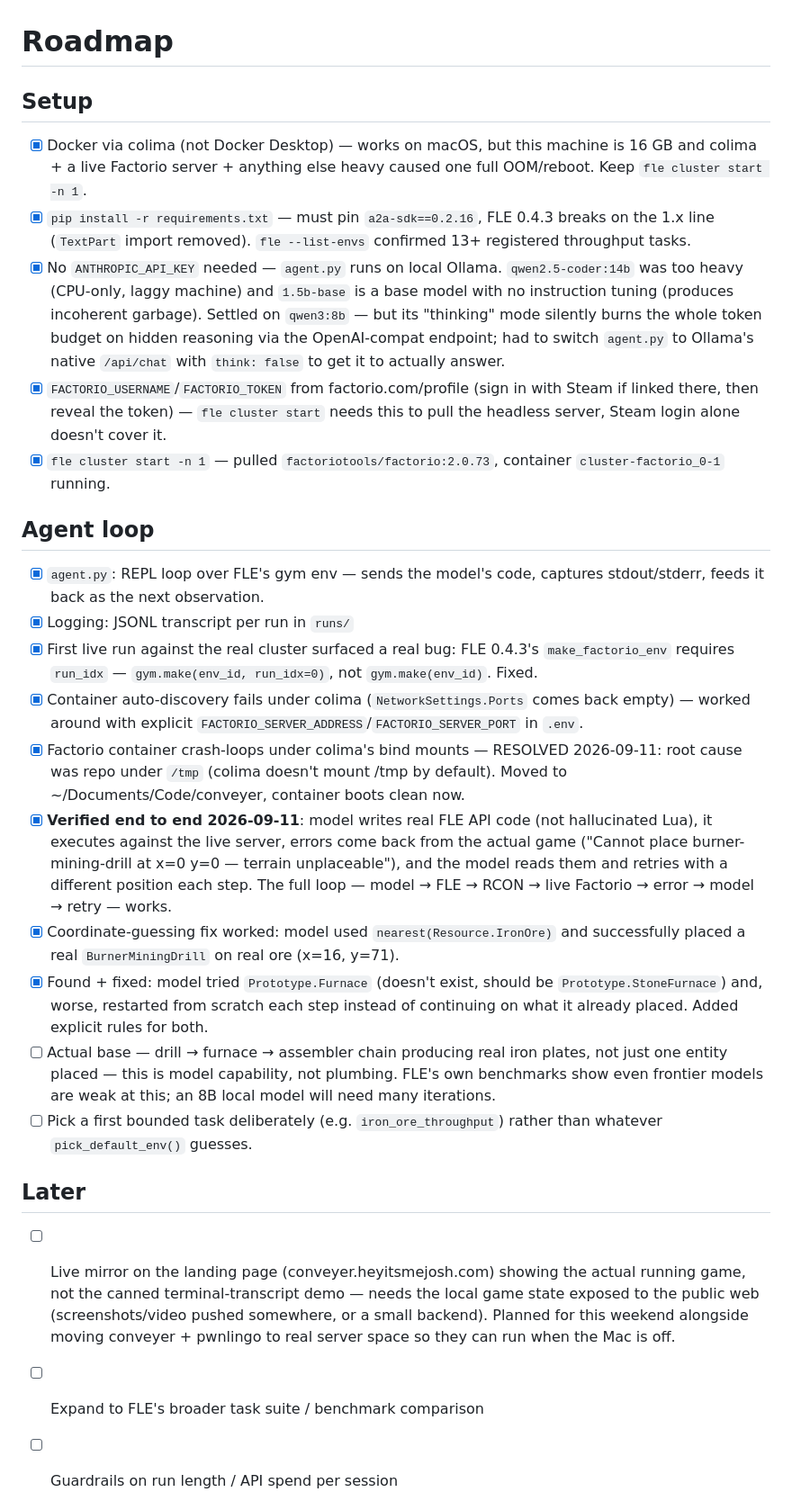
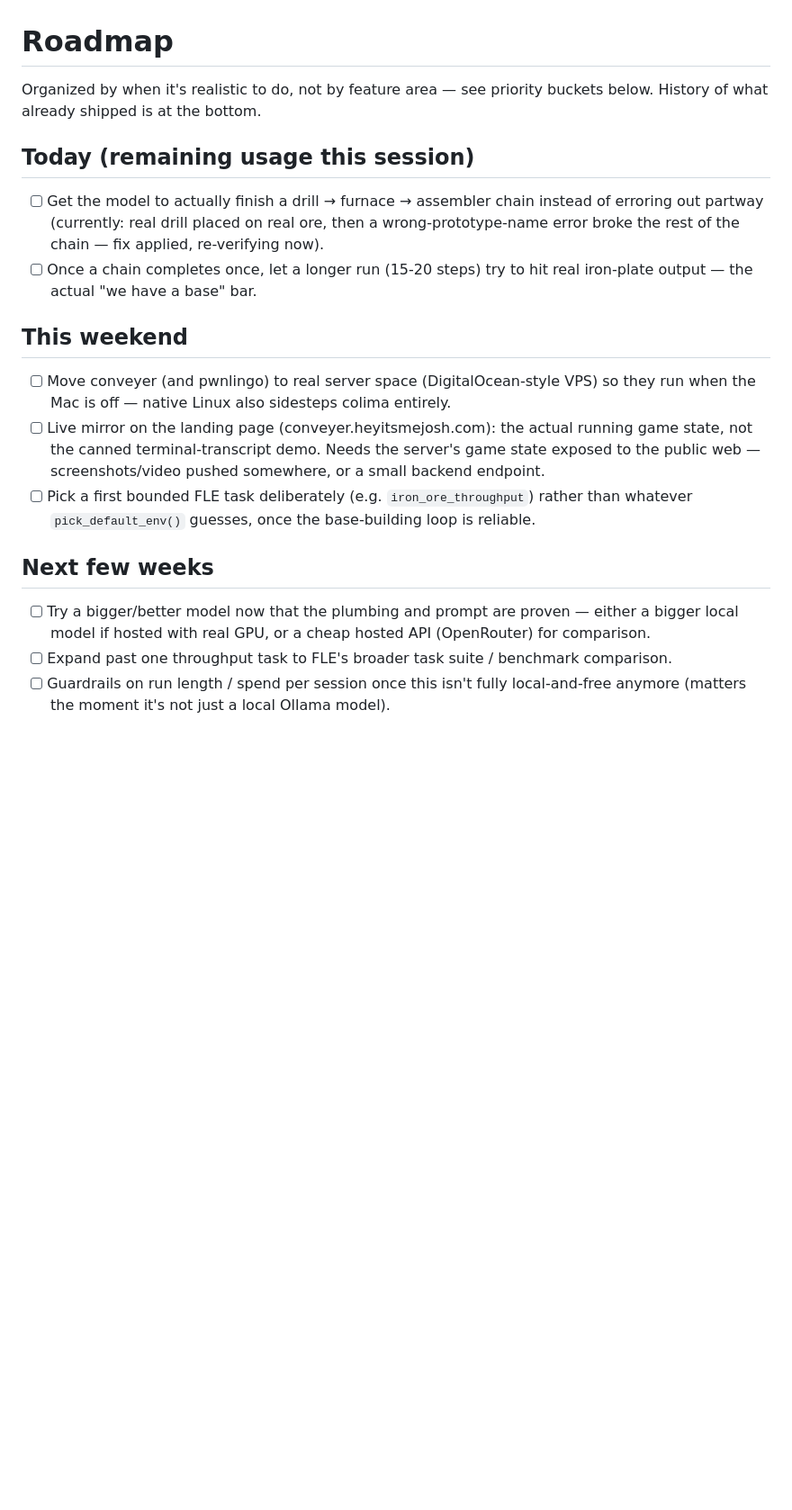
Before and after one commit to nulljosh/conveyer, a Markdown page: roadmap.md, the part around one of its changes. Shown at 90% size. Drawn GitHub-style; blank space fills up the shorter version.

Commit message:
Reorganize roadmap by time horizon (today/weekend/weeks/months)
Co-Authored-By: Claude Sonnet 5 <noreply@anthropic.com>

```diff
--- a/roadmap.md
+++ b/roadmap.md
@@ -1,57 +1,28 @@
 # Roadmap
 
-## Setup
-- [x] Docker via colima (not Docker Desktop) — works on macOS, but this machine is 16 GB and
-      colima + a live Factorio server + anything else heavy caused one full OOM/reboot. Keep
-      `fle cluster start -n 1`.
-- [x] `pip install -r requirements.txt` — must pin `a2a-sdk==0.2.16`, FLE 0.4.3 breaks on the
-      1.x line (`TextPart` import removed). `fle --list-envs` confirmed 13+ registered
-      throughput tasks.
-- [x] No `ANTHROPIC_API_KEY` needed — `agent.py` runs on local Ollama. `qwen2.5-coder:14b` was
-      too heavy (CPU-only, laggy machine) and `1.5b-base` is a base model with no instruction
-      tuning (produces incoherent garbage). Settled on `qwen3:8b` — but its "thinking" mode
-      silently burns the whole token budget on hidden reasoning via the OpenAI-compat endpoint;
-      had to switch `agent.py` to Ollama's native `/api/chat` with `think: false` to get it to
-      actually answer.
-- [x] `FACTORIO_USERNAME`/`FACTORIO_TOKEN` from factorio.com/profile (sign in with Steam if
-      linked there, then reveal the token) — `fle cluster start` needs this to pull the
-      headless server, Steam login alone doesn't cover it.
-- [x] `fle cluster start -n 1` — pulled `factoriotools/factorio:2.0.73`, container
-      `cluster-factorio_0-1` running.
+Organized by when it's realistic to do, not by feature area — see priority buckets below.
+History of what already shipped is at the bottom.
 
-## Agent loop
-- [x] `agent.py`: REPL loop over FLE's gym env — sends the model's code, captures
-      stdout/stderr, feeds it back as the next observation.
-- [x] Logging: JSONL transcript per run in `runs/`
-- [x] First live run against the real cluster surfaced a real bug: FLE 0.4.3's
-      `make_factorio_env` requires `run_idx` — `gym.make(env_id, run_idx=0)`, not
-      `gym.make(env_id)`. Fixed.
-- [x] Container auto-discovery fails under colima (`NetworkSettings.Ports` comes back empty) —
-      worked around with explicit `FACTORIO_SERVER_ADDRESS`/`FACTORIO_SERVER_PORT` in `.env`.
-- [x] Factorio container crash-loops under colima's bind mounts — RESOLVED 2026-09-11: root
-      cause was repo under `/tmp` (colima doesn't mount /tmp by default). Moved to
-      ~/Documents/Code/conveyer, container boots clean now.
-- [x] **Verified end to end 2026-09-11**: model writes real FLE API code (not hallucinated
-      Lua), it executes against the live server, errors come back from the actual game
-      ("Cannot place burner-mining-drill at x=0 y=0 — terrain unplaceable"), and the model
-      reads them and retries with a different position each step. The full loop — model →
-      FLE → RCON → live Factorio → error → model → retry — works.
-- [x] Coordinate-guessing fix worked: model used `nearest(Resource.IronOre)` and successfully
-      placed a real `BurnerMiningDrill` on real ore (x=16, y=71).
-- [x] Found + fixed: model tried `Prototype.Furnace` (doesn't exist, should be
-      `Prototype.StoneFurnace`) and, worse, restarted from scratch each step instead of
-      continuing on what it already placed. Added explicit rules for both.
-- [ ] Actual base — drill → furnace → assembler chain producing real iron plates, not just one
-      entity placed — this is model capability, not plumbing. FLE's own benchmarks show even
-      frontier models are weak at this; an 8B local model will need many iterations.
-- [ ] Pick a first bounded task deliberately (e.g. `iron_ore_throughput`) rather than whatever
-      `pick_default_env()` guesses.
+## Today (remaining usage this session)
+- [ ] Get the model to actually finish a drill → furnace → assembler chain instead of erroring
+      out partway (currently: real drill placed on real ore, then a wrong-prototype-name error
+      broke the rest of the chain — fix applied, re-verifying now).
+- [ ] Once a chain completes once, let a longer run (15-20 steps) try to hit real iron-plate
+      output — the actual "we have a base" bar.
 
-## Later
-- [ ] Live mirror on the landing page (conveyer.heyitsmejosh.com) showing the actual running
-      game, not the canned terminal-transcript demo — needs the local game state exposed to
-      the public web (screenshots/video pushed somewhere, or a small backend). Planned for
-      this weekend alongside moving conveyer + pwnlingo to real server space so they can run
-      when the Mac is off.
-- [ ] Expand to FLE's broader task suite / benchmark comparison
-- [ ] Guardrails on run length / API spend per session
+## This weekend
+- [ ] Move conveyer (and pwnlingo) to real server space (DigitalOcean-style VPS) so they run
+      when the Mac is off — native Linux also sidesteps colima entirely.
+- [ ] Live mirror on the landing page (conveyer.heyitsmejosh.com): the actual running game
+      state, not the canned terminal-transcript demo. Needs the server's game state exposed to
+      the public web — screenshots/video pushed somewhere, or a small backend endpoint.
+- [ ] Pick a first bounded FLE task deliberately (e.g. `iron_ore_throughput`) rather than
+      whatever `pick_default_env()` guesses, once the base-building loop is reliable.
+
+## Next few weeks
+- [ ] Try a bigger/better model now that the plumbing and prompt are proven — either a bigger
+      local model if hosted with real GPU, or a cheap hosted API (OpenRouter) for comparison.
+- [ ] Expand past one throughput task to FLE's broader task suite / benchmark comparison.
+- [ ] Guardrails on run length / spend per session once this isn't fully local-and-free anymore
+      (matters the moment it's not just a local Ollama model).
+
```
Also changed, not shown: other parts of roadmap.md (+26 -0 lines).
